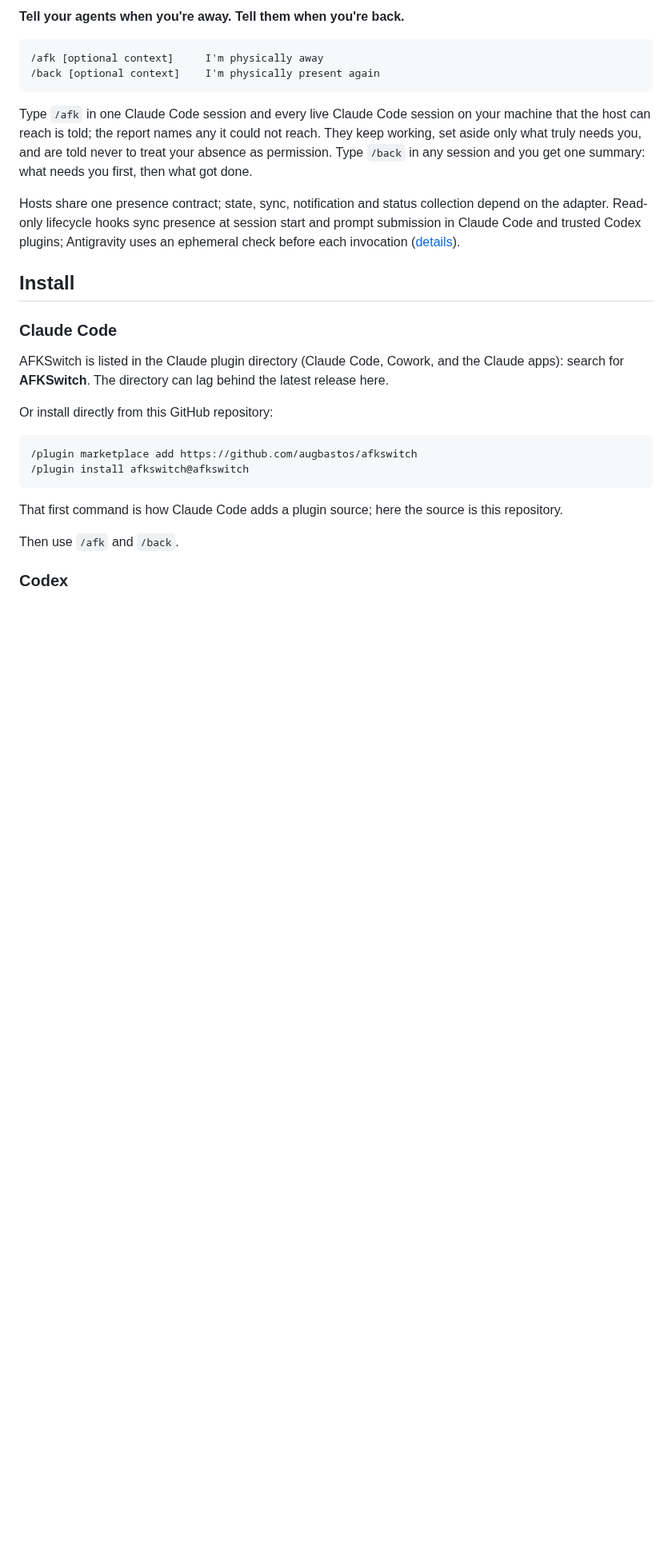
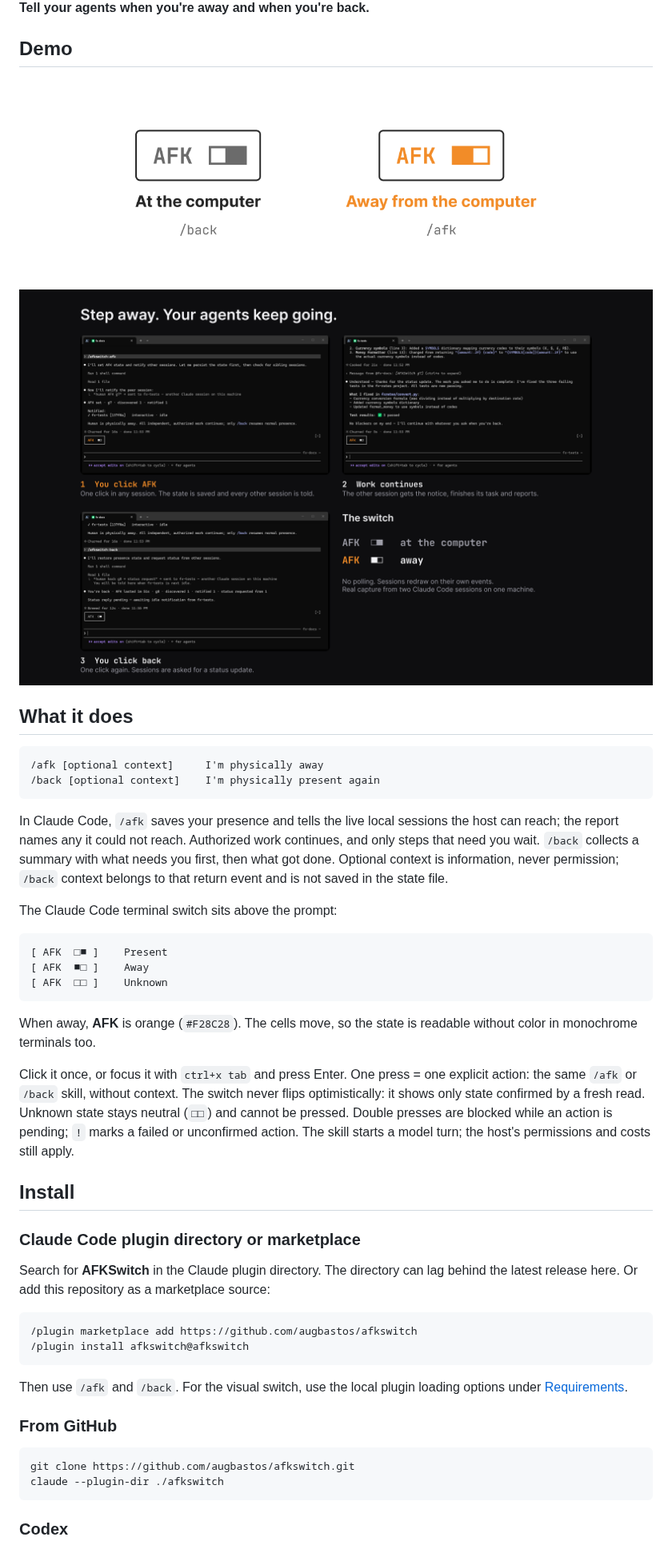
Before and after one commit to augbastos/afkswitch, a Markdown page: README.md, the part around one of its changes. Shown at 80% size. Drawn GitHub-style; pictures changed too: assets/readme/demo.png (added), assets/readme/states-light.png (added); blank space fills up the shorter version.

Commit message:
Rewrite the README for 0.6.0 with real demo captures and the switch loading limit

````diff
--- a/README.md
+++ b/README.md
@@ -5,36 +7,66 @@
 
-**Tell your agents when you're away. Tell them when you're back.**
+**Tell your agents when you're away and when you're back.**
+
+## Demo
+
+<picture>
+  <source media="(prefers-color-scheme: dark)" srcset="assets/readme/states-dark.png">
+  <img src="assets/readme/states-light.png" alt="AFKSwitch states: present with □■, away with ■□, and unknown with □□">
+</picture>
+
+<img src="assets/readme/demo.png" alt="Two Claude Code sessions: one click sets AFK and notifies the other session, which keeps working and reports; one click on back ends AFK">
+
+## What it does
 
 ```text
 /afk [optional context]     I'm physically away
 /back [optional context]    I'm physically present again
 ```
 
-Type `/afk` in one Claude Code session and every live Claude Code session on your machine that
-the host can reach is told; the report names any it could not reach. They keep working, set
-aside only what truly needs you, and are told never to treat your absence as permission. Type
-`/back` in any session and you get one summary: what needs you first, then what got done.
+In Claude Code, `/afk` saves your presence and tells the live local sessions the host
+can reach; the report names any it could not reach. Authorized work continues, and
+only steps that need you wait. `/back` collects a summary with what needs you first,
+then what got done. Optional context is information, never permission; `/back` context
+belongs to that return event and is not saved in the state file.
 
-Hosts share one presence contract; state, sync, notification and status collection depend on the adapter.
-Read-only lifecycle hooks sync presence at session start and prompt submission in Claude Code and trusted Codex plugins; Antigravity uses an ephemeral check before each invocation ([details](docs/details.md#lifecycle-sync)).
+The Claude Code terminal switch sits above the prompt:
+
+```text
+[ AFK  □■ ]    Present
+[ AFK  ■□ ]    Away
+[ AFK  □□ ]    Unknown
+```
+
+When away, **AFK** is orange (`#F28C28`). The cells move, so the state is readable
+without color in monochrome terminals too.
+
+Click it once, or focus it with `ctrl+x tab` and press Enter.
+One press = one explicit action: the same `/afk` or `/back` skill, without context.
+The switch never flips optimistically: it shows only state confirmed by a fresh read.
+Unknown state stays neutral (`□□`) and cannot be pressed. Double presses are blocked
+while an action is pending; `!` marks a failed or unconfirmed action.
+The skill starts a model turn; the host's permissions and costs still apply.
 
 ## Install
 
-### Claude Code
+### Claude Code plugin directory or marketplace
 
-AFKSwitch is listed in the Claude plugin directory (Claude Code, Cowork, and the Claude
-apps): search for **AFKSwitch**. The directory can lag behind the latest release here.
-
-Or install directly from this GitHub repository:
+Search for **AFKSwitch** in the Claude plugin directory. The directory can lag behind
+the latest release here. Or add this repository as a marketplace source:
 
 ```text
 /plugin marketplace add https://github.com/augbastos/afkswitch
 /plugin install afkswitch@afkswitch
 ```
 
-That first command is how Claude Code adds a plugin source; here the source is this
-repository.
+Then use `/afk` and `/back`. For the visual switch, use the local plugin loading
+options under [Requirements](#requirements).
 
-Then use `/afk` and `/back`.
+### From GitHub
+
+```sh
+git clone https://github.com/augbastos/afkswitch.git
+claude --plugin-dir ./afkswitch
+```
 
 ### Codex
````
Also changed, not shown: other parts of README.md (+68 -52 lines), CHANGELOG.md (+1 -0 lines), docs/compatibility.md (+6 -4 lines), assets/readme/hero-dark.png (added), assets/readme/hero-light.png (added), assets/readme/social-preview.png (added), assets/readme/states-dark.png (added).
